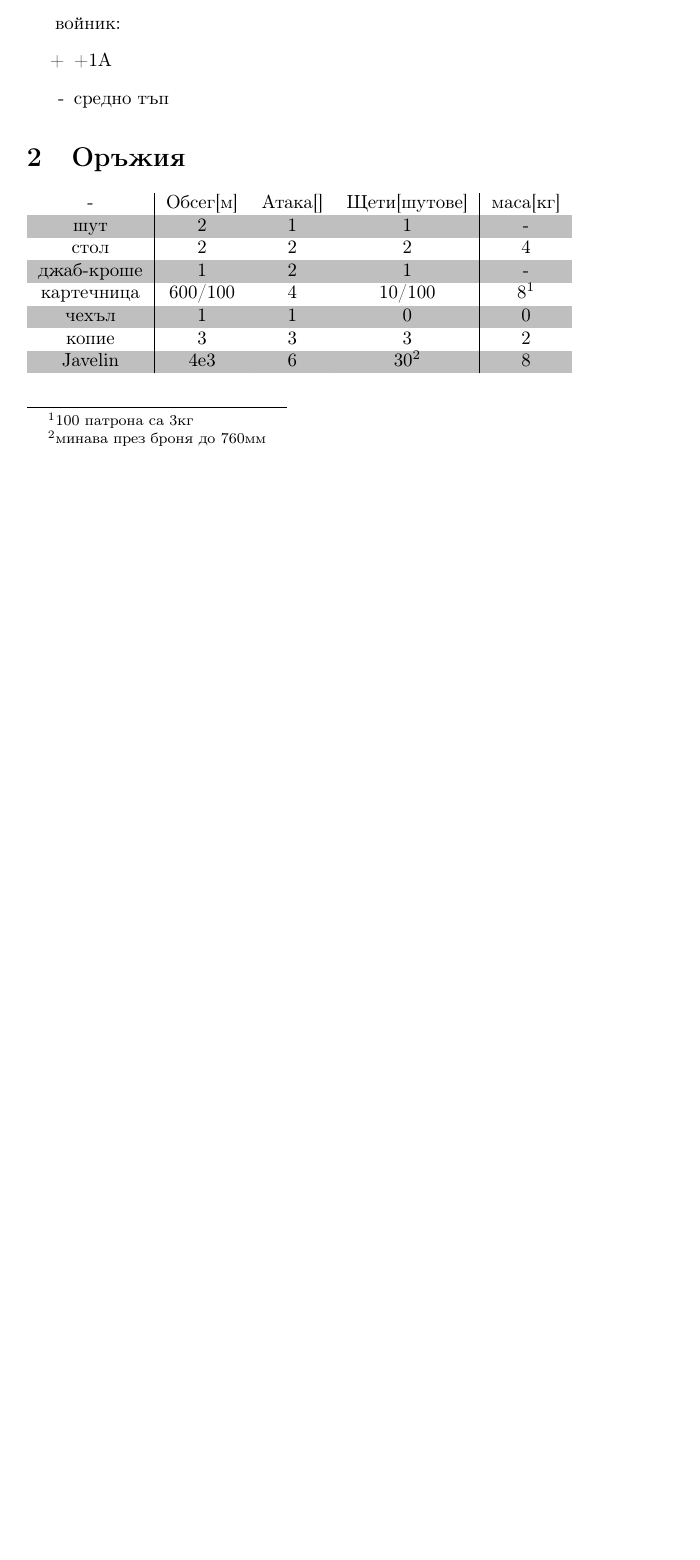
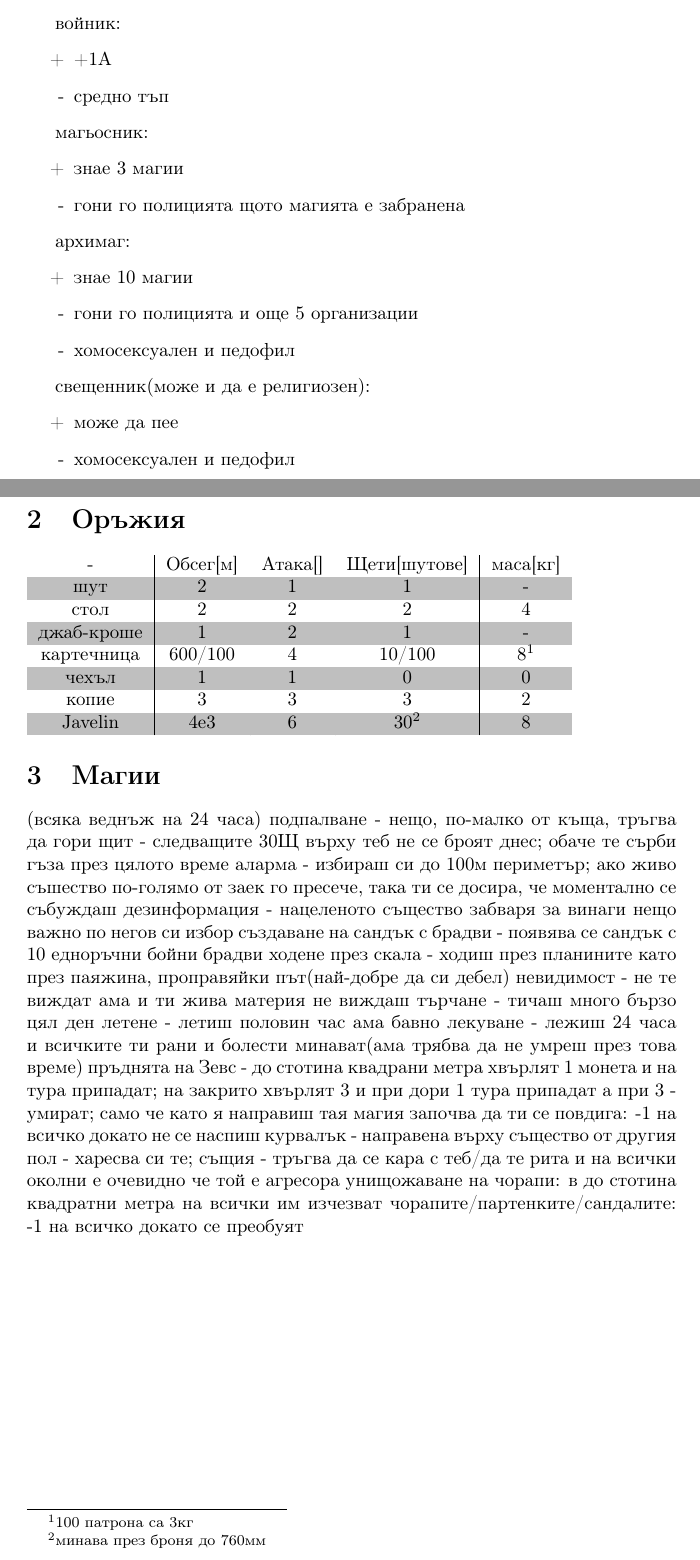
Before and after one commit to MiroslavVitkov/TemerutRPG, a LaTeX document (latex/TemerutRPG.tex): part of page 4 of 4 before the commit and two parts of pages 4 and 5 of 5 after it, the two joined at a grey line, cut so that both start at the same text, the shorter picture padded with empty space. Compiled offline with pdfLaTeX.

Commit message:
Added magic spells. Now to format them...

```diff
--- a/latex/TemerutRPG.tex
+++ b/latex/TemerutRPG.tex
@@ -196,6 +196,25 @@
 \item[-] средно тъп
 \end{itemize}
 
+магьосник:
+\begin{itemize}
+\item[+] знае 3 магии
+\item[-] гони го полицията щото магията е забранена
+\end{itemize}
+
+архимаг:
+\begin{itemize}
+\item[+] знае 10 магии
+\item[-] гони го полицията и още 5 организации
+\item[-] хомосексуален и педофил
+\end{itemize}
+
+свещенник(може и да е религиозен):
+\begin{itemize}
+\item[+] може да пее
+\item[-] хомосексуален и педофил
+\end{itemize}
+
 
 \section{Оръжия}
 \rowcolors{1}{white}{lightgray}
@@ -212,6 +231,23 @@ Javelin & 4e3 & 6 & 30\footnotemark & 8 \\
 \end{tabular}
 \footnotetext[1]{100 патрона са 3кг}
 \footnotetext[2]{минава през броня до 760мм}
+
+\section{Магии}
+(всяка веднъж на 24 часа)
+подпалване - нещо, по-малко от къща, тръгва да гори
+щит - следващите 30Щ върху теб не се броят днес; обаче те сърби гъза през цялото време
+аларма - избираш си до 100м периметър; ако живо съшество по-голямо от заек го пресече, така ти се досира, че моментално се събуждаш
+дезинформация - нацеленото същество забваря за винаги нещо важно по негов си избор
+създаване на сандък с брадви - появява се сандък с 10 едноръчни бойни брадви
+ходене през скала - ходиш през планините като през паяжина, проправяйки път(най-добре да си дебел)
+невидимост - не те виждат ама и ти жива материя не виждаш
+търчане - тичаш много бързо цял ден
+летене - летиш половин час ама бавно
+лекуване - лежиш 24 часа и всичките ти рани и болести минават(ама трябва да не умреш през това време)
+пръднята на Зевс - до стотина квадрани метра хвърлят 1 монета и на тура припадат; на закрито хвърлят 3 и при дори 1 тура припадат а при 3 - умират; само че като я направиш тая магия започва да ти се повдига: -1 на всичко докато не се наспиш
+курвалък - направена върху същество от другия пол - харесва си те; същия - тръгва да се кара с теб/да те рита и на всички околни е очевидно че той е агресора
+унищожаване на чорапи: в до стотина квадратни метра на всички им изчезват чорапите/партенките/сандалите: -1 на всичко докато се преобуят
+
 
 \end{document}
 
```
